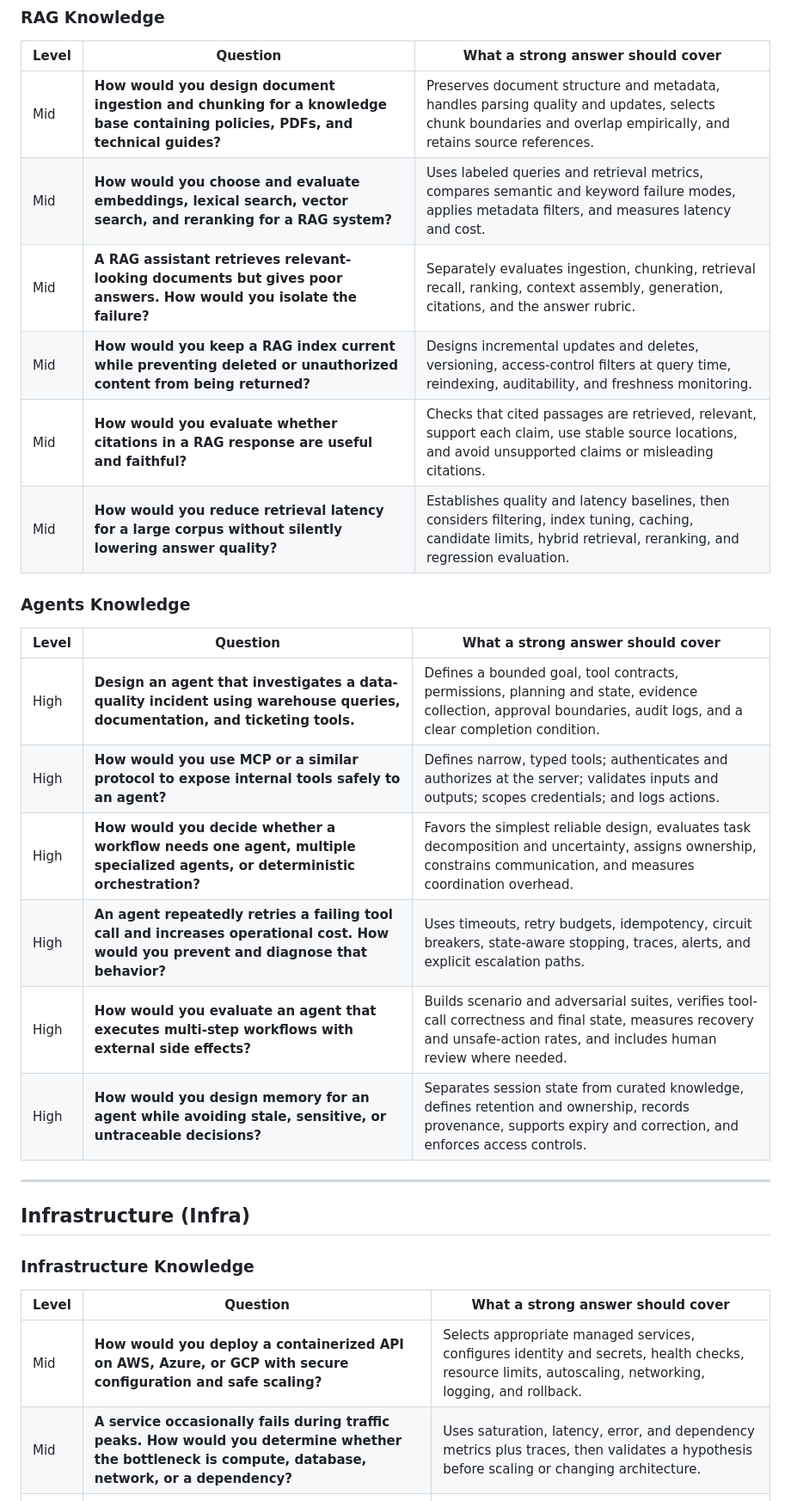
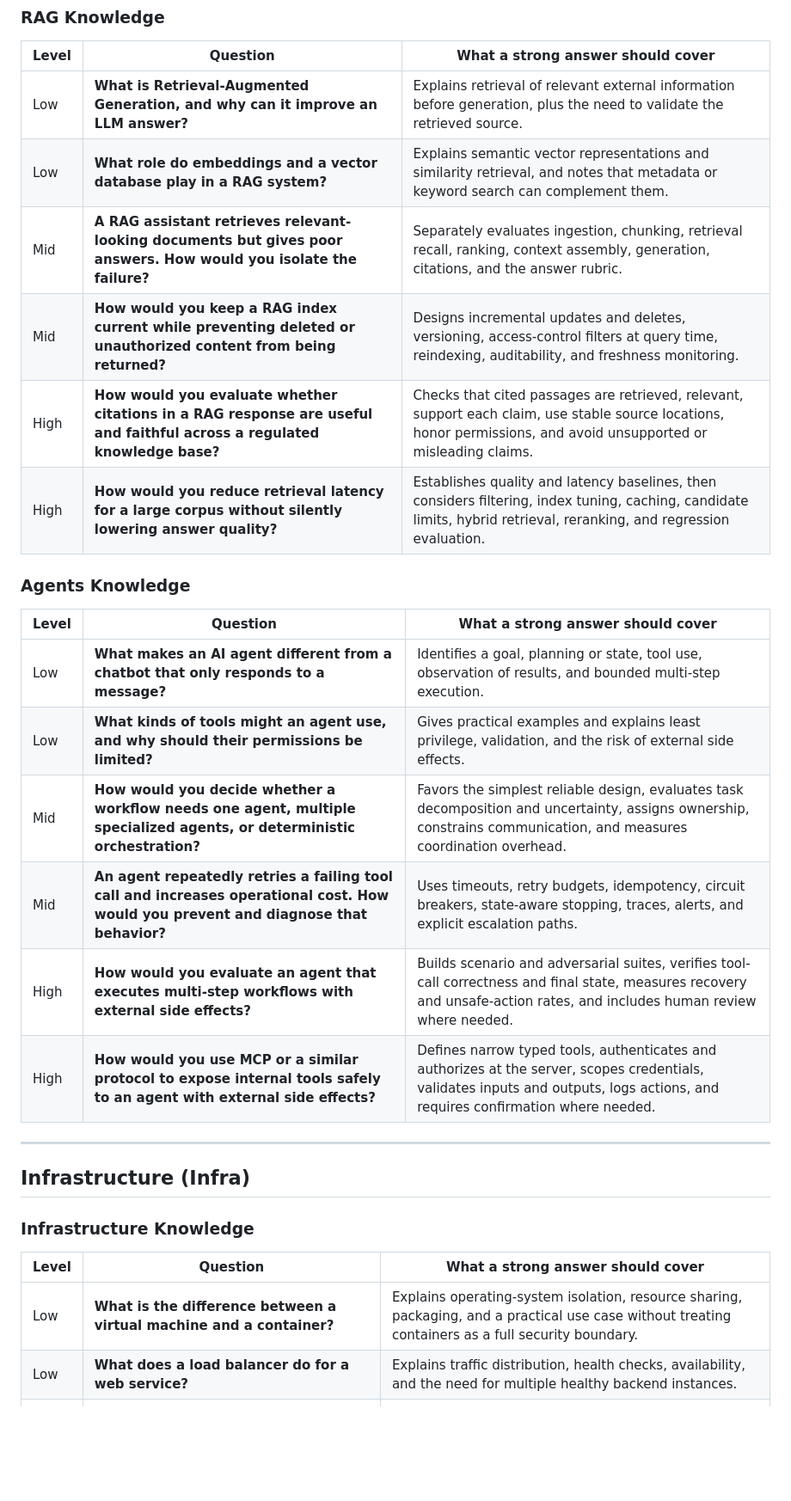
Before and after one commit to andreshere00/andreshere00, a Markdown page: questions-and-answers.md, the part around one of its changes. Shown at 86% size. Rendered like a GitHub page; blank space fills up the shorter version.

```diff
--- a/questions-and-answers.md
+++ b/questions-and-answers.md
@@ -115,23 +115,23 @@ open-ended so interviewers can probe for relevant examples, trade-offs, and deci
 
 | Level | Question | What a strong answer should cover |
 |---|---|---|
-| Mid | **How would you design document ingestion and chunking for a knowledge base containing policies, PDFs, and technical guides?** | Preserves document structure and metadata, handles parsing quality and updates, selects chunk boundaries and overlap empirically, and retains source references. |
-| Mid | **How would you choose and evaluate embeddings, lexical search, vector search, and reranking for a RAG system?** | Uses labeled queries and retrieval metrics, compares semantic and keyword failure modes, applies metadata filters, and measures latency and cost. |
+| Low | **What is Retrieval-Augmented Generation, and why can it improve an LLM answer?** | Explains retrieval of relevant external information before generation, plus the need to validate the retrieved source. |
+| Low | **What role do embeddings and a vector database play in a RAG system?** | Explains semantic vector representations and similarity retrieval, and notes that metadata or keyword search can complement them. |
 | Mid | **A RAG assistant retrieves relevant-looking documents but gives poor answers. How would you isolate the failure?** | Separately evaluates ingestion, chunking, retrieval recall, ranking, context assembly, generation, citations, and the answer rubric. |
 | Mid | **How would you keep a RAG index current while preventing deleted or unauthorized content from being returned?** | Designs incremental updates and deletes, versioning, access-control filters at query time, reindexing, auditability, and freshness monitoring. |
-| Mid | **How would you evaluate whether citations in a RAG response are useful and faithful?** | Checks that cited passages are retrieved, relevant, support each claim, use stable source locations, and avoid unsupported claims or misleading citations. |
-| Mid | **How would you reduce retrieval latency for a large corpus without silently lowering answer quality?** | Establishes quality and latency baselines, then considers filtering, index tuning, caching, candidate limits, hybrid retrieval, reranking, and regression evaluation. |
+| High | **How would you evaluate whether citations in a RAG response are useful and faithful across a regulated knowledge base?** | Checks that cited passages are retrieved, relevant, support each claim, use stable source locations, honor permissions, and avoid unsupported or misleading claims. |
+| High | **How would you reduce retrieval latency for a large corpus without silently lowering answer quality?** | Establishes quality and latency baselines, then considers filtering, index tuning, caching, candidate limits, hybrid retrieval, reranking, and regression evaluation. |
 
 ### Agents Knowledge
 
 | Level | Question | What a strong answer should cover |
 |---|---|---|
-| High | **Design an agent that investigates a data-quality incident using warehouse queries, documentation, and ticketing tools.** | Defines a bounded goal, tool contracts, permissions, planning and state, evidence collection, approval boundaries, audit logs, and a clear completion condition. |
-| High | **How would you use MCP or a similar protocol to expose internal tools safely to an agent?** | Defines narrow, typed tools; authenticates and authorizes at the server; validates inputs and outputs; scopes credentials; and logs actions. |
-| High | **How would you decide whether a workflow needs one agent, multiple specialized agents, or deterministic orchestration?** | Favors the simplest reliable design, evaluates task decomposition and uncertainty, assigns ownership, constrains communication, and measures coordination overhead. |
-| High | **An agent repeatedly retries a failing tool call and increases operational cost. How would you prevent and diagnose that behavior?** | Uses timeouts, retry budgets, idempotency, circuit breakers, state-aware stopping, traces, alerts, and explicit escalation paths. |
+| Low | **What makes an AI agent different from a chatbot that only responds to a message?** | Identifies a goal, planning or state, tool use, observation of results, and bounded multi-step execution. |
+| Low | **What kinds of tools might an agent use, and why should their permissions be limited?** | Gives practical examples and explains least privilege, validation, and the risk of external side effects. |
+| Mid | **How would you decide whether a workflow needs one agent, multiple specialized agents, or deterministic orchestration?** | Favors the simplest reliable design, evaluates task decomposition and uncertainty, assigns ownership, constrains communication, and measures coordination overhead. |
+| Mid | **An agent repeatedly retries a failing tool call and increases operational cost. How would you prevent and diagnose that behavior?** | Uses timeouts, retry budgets, idempotency, circuit breakers, state-aware stopping, traces, alerts, and explicit escalation paths. |
 | High | **How would you evaluate an agent that executes multi-step workflows with external side effects?** | Builds scenario and adversarial suites, verifies tool-call correctness and final state, measures recovery and unsafe-action rates, and includes human review where needed. |
-| High | **How would you design memory for an agent while avoiding stale, sensitive, or untraceable decisions?** | Separates session state from curated knowledge, defines retention and ownership, records provenance, supports expiry and correction, and enforces access controls. |
+| High | **How would you use MCP or a similar protocol to expose internal tools safely to an agent with external side effects?** | Defines narrow typed tools, authenticates and authorizes at the server, scopes credentials, validates inputs and outputs, logs actions, and requires confirmation where needed. |
 
 ---
 
@@ -141,7 +141,7 @@ open-ended so interviewers can probe for relevant examples, trade-offs, and deci
 
 | Level | Question | What a strong answer should cover |
 |---|---|---|
-| Mid | **How would you deploy a containerized API on AWS, Azure, or GCP with secure configuration and safe scaling?** | Selects appropriate managed services, configures identity and secrets, health checks, resource limits, autoscaling, networking, logging, and rollback. |
-| Mid | **A service occasionally fails during traffic peaks. How would you determine whether the bottleneck is compute, database, network, or a dependency?** | Uses saturation, latency, error, and dependency metrics plus traces, then validates a hypothesis before scaling or changing architecture. |
+| Low | **What is the difference between a virtual machine and a container?** | Explains operating-system isolation, resource sharing, packaging, and a practical use case without treating containers as a full security boundary. |
+| Low | **What does a load balancer do for a web service?** | Explains traffic distribution, health checks, availability, and the need for multiple healthy backend instances. |
 | Mid | **How would you choose between a virtual machine, a managed container platform, and serverless for a new workload?** | Weighs runtime needs, scaling, operations, latency, cost, networking, portability, and team expertise against requirements. |
 | Mid | **How would you design secrets and service identities for a workload that accesses a database and a third-party API?** | Uses workload identity, least privilege, managed secret storage, rotation, network restrictions, auditing, and no embedded credentials. |
```
Also changed, not shown: other parts of questions-and-answers.md (+62 -62 lines).
